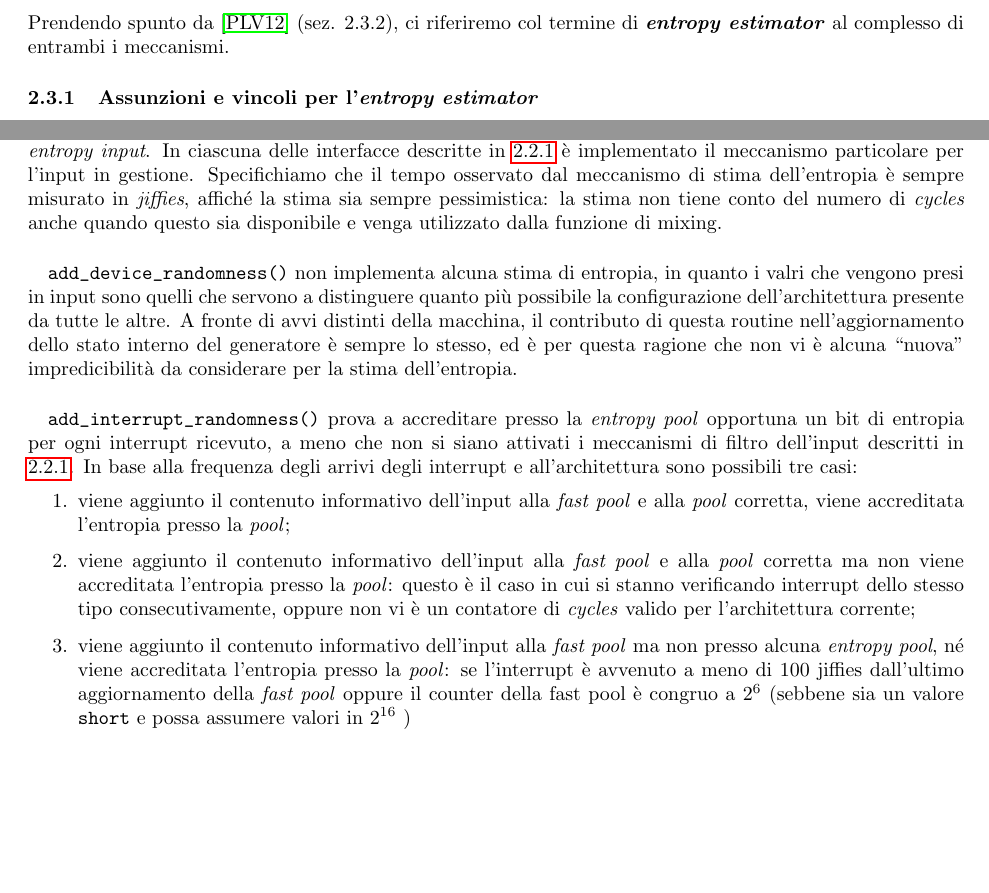
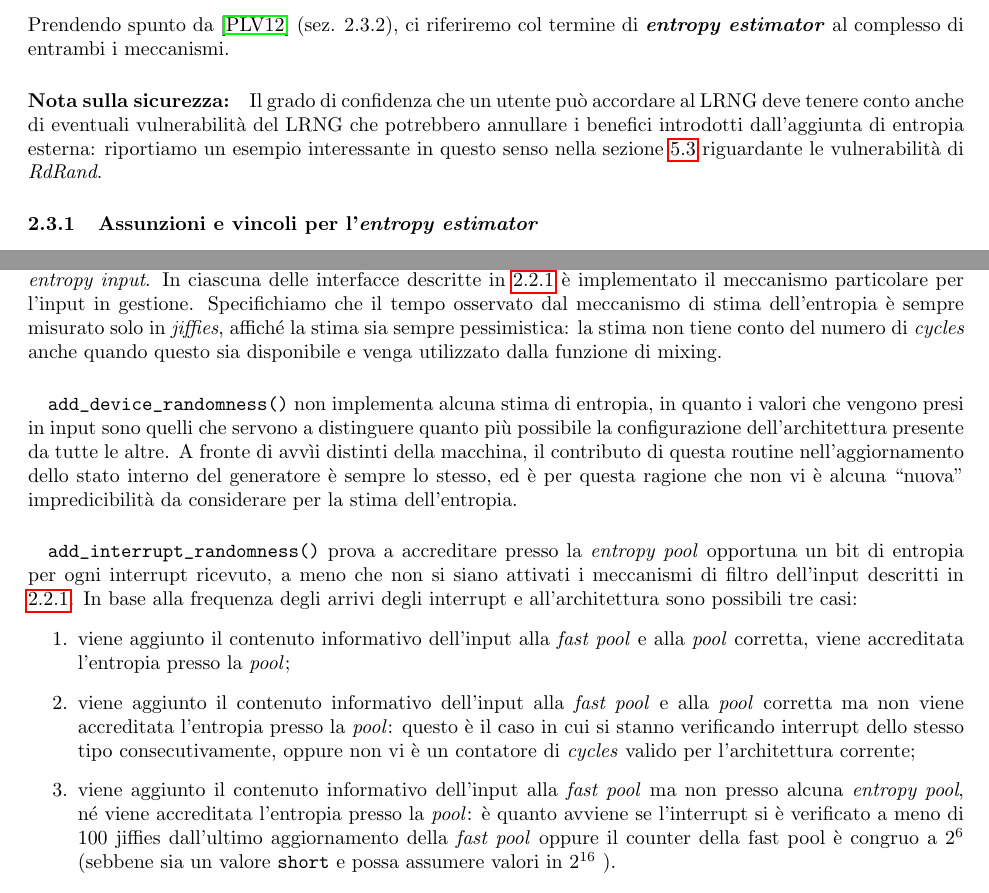
Before and after one commit to knizontes/random, a LaTeX document (LA2014_Paracone.tex): two parts of pages 9 and 10 of 23, joined at a grey line, cut so that both start at the same text, the shorter picture padded with empty space. Compiled offline with pdfLaTeX.

Commit message:
revision 3

```diff
--- a/LA2014_Paracone.tex
+++ b/LA2014_Paracone.tex
@@ -551,11 +551,17 @@ riguardo agli altri valori (passati e futuri) prodotti.
 Prendendo spunto da \cite{lach} (sez. 2.3.2), ci riferiremo col termine di
 \textbf{\emph{entropy estimator}} al complesso di entrambi i meccanismi.
 
+\paragraph{Nota sulla sicurezza:} Il grado di confidenza che un utente può
+accordare al LRNG deve tenere conto anche di eventuali vulnerabilità del LRNG
+che potrebbero annullare i benefici introdotti dall'aggiunta di entropia
+esterna: riportiamo un esempio interessante in questo senso nella sezione
+\ref{rdrand} riguardante le vulnerabilità di \emph{RdRand}.
+
 \subsubsection{Assunzioni e vincoli per l'\emph{entropy
 estimator}}\label{vincoliStima} Prima di analizzare com'è implementato
-l'\emph{entropy estimator}, diamo ragione brevemente delle assunzioni e dei vincoli sugli \emph{entropy
-input}, individuati nell'articolo di Lacharme \cite{lach}, a partire dai quali
-ha preso forma l'implementazione attuale.
+l'\emph{entropy estimator}, diamo ragione brevemente delle assunzioni e dei
+vincoli sugli \emph{entropy input}, individuati nell'articolo di Lacharme
+\cite{lach}, a partire dai quali ha preso forma l'implementazione attuale.
 \paragraph{Assunzioni:}
 \begin{itemize}
   \item le distribuzioni di probabilità sono sconosciute e non uniformi: esse
@@ -588,17 +594,18 @@ ha preso forma l'implementazione attuale.
  In ciascuna delle interfacce descritte in \ref{interfacceinput} è implementato
  il meccanismo particolare per l'input in gestione. Specifichiamo che il tempo
  osservato dal meccanismo di stima dell'entropia
- è sempre misurato in \emph{jiffies}, affiché la stima sia sempre pessimistica:
+ è sempre misurato solo in \emph{jiffies}, affiché la stima sia sempre
+ pessimistica:
  la stima non tiene conto del numero di \emph{cycles} anche quando questo sia
  disponibile e venga utilizzato dalla funzione di mixing.
 
  \paragraph{}\verb+add_device_randomness()+ non implementa alcuna stima di
- entropia, in quanto i valri che vengono presi in input sono quelli che servono
+ entropia, in quanto i valori che vengono presi in input sono quelli che servono
  a distinguere quanto più possibile la configurazione dell'architettura
- presente da tutte le altre. A fronte di avvi distinti della macchina, il
+ presente da tutte le altre. A fronte di avvìi distinti della macchina, il
  contributo di questa routine nell'aggiornamento dello stato interno del
  generatore è sempre lo stesso, ed è per questa ragione che non vi è alcuna
- ``nuova" impredicibilità da considerare per la stima dell'entropia.
+ ``nuova'' impredicibilità da considerare per la stima dell'entropia.
 
  \paragraph{}\verb+add_interrupt_randomness()+ prova a accreditare presso la
  \emph{entropy pool} opportuna un bit di entropia per ogni interrupt ricevuto, a
@@ -616,10 +623,10 @@ ha preso forma l'implementazione attuale.
    valido per l'architettura corrente;
    \item viene aggiunto il contenuto informativo dell'input alla \emph{fast
    pool} ma non presso alcuna \emph{entropy pool}, né viene accreditata
-   l'entropia presso la \emph{pool}: se l'interrupt è avvenuto a meno di 100
-   jiffies dall'ultimo aggiornamento della \emph{fast pool} oppure il counter
-   della fast pool è congruo a $2^6$ (sebbene sia un valore \verb+short+ e possa
-   assumere valori in $2^{16}$ )
+   l'entropia presso la \emph{pool}: è quanto avviene se l'interrupt si è
+   verificato a meno di 100 jiffies dall'ultimo aggiornamento della \emph{fast
+   pool} oppure il counter della fast pool è congruo a $2^6$ (sebbene sia un
+   valore \verb+short+ e possa assumere valori in $2^{16}$ ).
  \end{enumerate}
 
  \paragraph{}\verb+add_input_randomness()+ e \verb+add_disk_randomness()+
```
Also changed, not shown: LA2014_Paracone.pdf, 3 other files.
